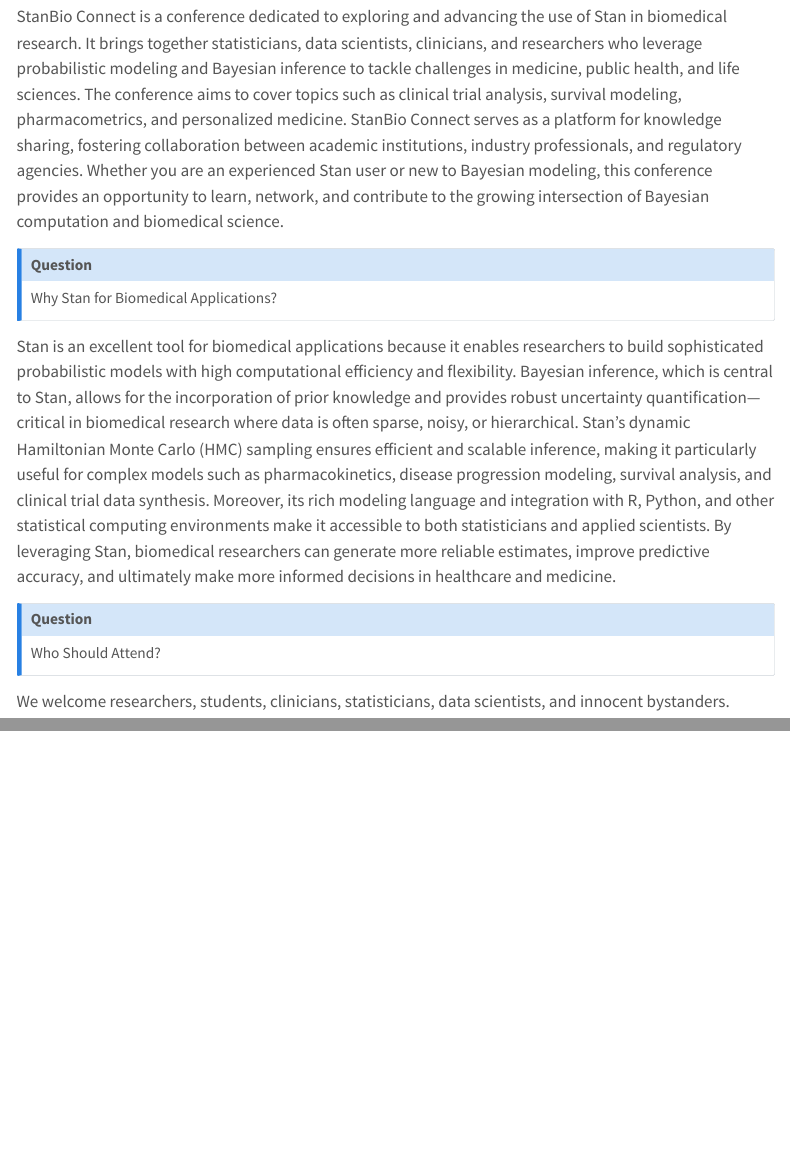
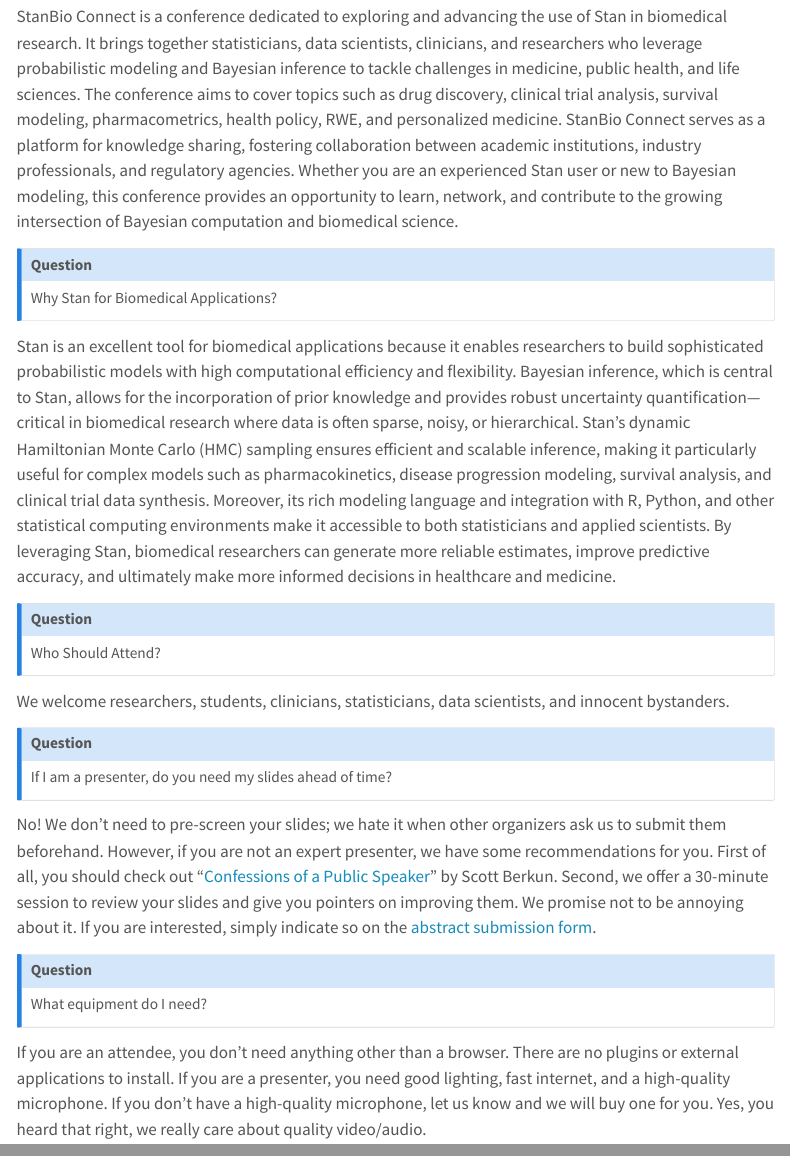
Before and after one commit to stanbio/stanbio.github.io, a Quarto document (about.qmd): the page in a window 1100 px wide, from 160 px down, and a second part further down, joined at a grey line. Rendered offline with R 4.5, knitr and Pandoc in place of Quarto, with nearby package versions; menus at the side of the page are left out.

Commit message:
Adding more info to About

```diff
--- a/about.qmd
+++ b/about.qmd
@@ -6,7 +6,7 @@
 What is StanBio Connect?
 :::
 
-StanBio Connect is a conference dedicated to exploring and advancing the use of Stan in biomedical research. It brings together statisticians, data scientists, clinicians, and researchers who leverage probabilistic modeling and Bayesian inference to tackle challenges in medicine, public health, and life sciences. The conference aims to cover topics such as clinical trial analysis, survival modeling, pharmacometrics, and personalized medicine. StanBio Connect serves as a platform for knowledge sharing, fostering collaboration between academic institutions, industry professionals, and regulatory agencies. Whether you are an experienced Stan user or new to Bayesian modeling, this conference provides an opportunity to learn, network, and contribute to the growing intersection of Bayesian computation and biomedical science.
+StanBio Connect is a conference dedicated to exploring and advancing the use of Stan in biomedical research. It brings together statisticians, data scientists, clinicians, and researchers who leverage probabilistic modeling and Bayesian inference to tackle challenges in medicine, public health, and life sciences. The conference aims to cover topics such as drug discovery, clinical trial analysis, survival modeling, pharmacometrics, health policy, RWE, and personalized medicine. StanBio Connect serves as a platform for knowledge sharing, fostering collaboration between academic institutions, industry professionals, and regulatory agencies. Whether you are an experienced Stan user or new to Bayesian modeling, this conference provides an opportunity to learn, network, and contribute to the growing intersection of Bayesian computation and biomedical science.
 
 ::: {.callout-note title="Question"}
 Why Stan for Biomedical Applications?
@@ -19,3 +19,15 @@
 :::
 
 We welcome researchers, students, clinicians, statisticians, data scientists, and innocent bystanders.
+
+::: {.callout-note title="Question"}
+If I am a presenter, do you need my slides ahead of time?
+:::
+
+No! We don't need to pre-screen your slides; we hate it when other organizers ask us to submit them beforehand. However, if you are not an expert presenter, we have some recommendations for you. First of all, you should check out "[Confessions of a Public Speaker](https://www.amazon.com/Confessions-Public-Speaker-English/dp/1449301959?ie=UTF8&tag=scottberkunco-20)" by Scott Berkun. Second, we offer a 30-minute session to review your slides and give you pointers on improving them. We promise not to be annoying about it. If you are interested, simply indicate so on the [abstract submission form](https://bit.ly/stanbio2025-abstract).
+
+::: {.callout-note title="Question"}
+What equipment do I need?
+:::
+
+If you are an attendee, you don't need anything other than a browser. There are no plugins or external applications to install. If you are a presenter, you need good lighting, fast internet, and a high-quality microphone. If you don't have a high-quality microphone, let us know and we will buy one for you. Yes, you heard that right, we really care about quality video/audio.
```
Also changed, not shown: index.qmd (+1 -1 lines).
